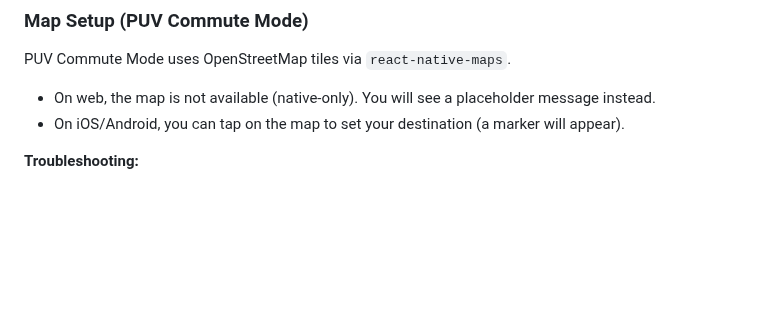
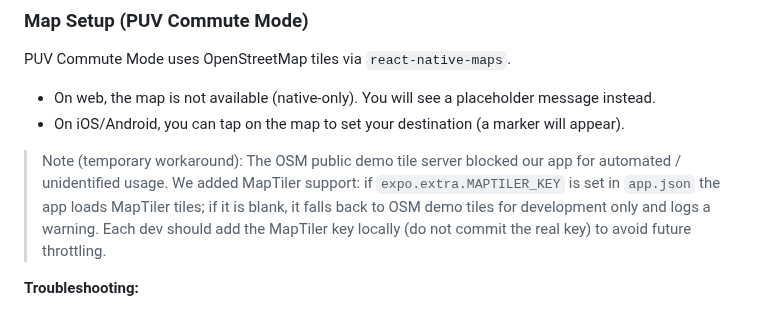
Before and after one commit to reskydevs/alalay, a Markdown page: README.md, the part around the change. Rendered like a GitHub page; blank space fills up the shorter version.

Commit message:
docs(readme): add MapTiler support note and fallback for OSM tile server issue

```diff
--- a/README.md
+++ b/README.md
@@ -113,6 +113,8 @@ PUV Commute Mode uses OpenStreetMap tiles via `react-native-maps`.
 - On web, the map is not available (native-only). You will see a placeholder message instead.
 - On iOS/Android, you can tap on the map to set your destination (a marker will appear).
 
+> Note (temporary workaround): The OSM public demo tile server blocked our app for automated / unidentified usage. We added MapTiler support: if `expo.extra.MAPTILER_KEY` is set in `app.json` the app loads MapTiler tiles; if it is blank, it falls back to OSM demo tiles for development only and logs a warning. Each dev should add the MapTiler key locally (do not commit the real key) to avoid future throttling.
+
 **Troubleshooting:**
 
 - If you see a bundling error about native-only modules on web, this is expected. The app will show a placeholder instead of the map on web.
```
